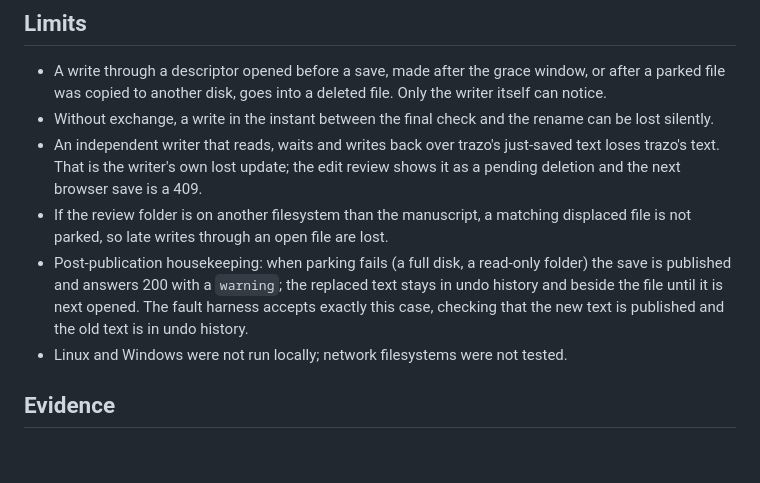
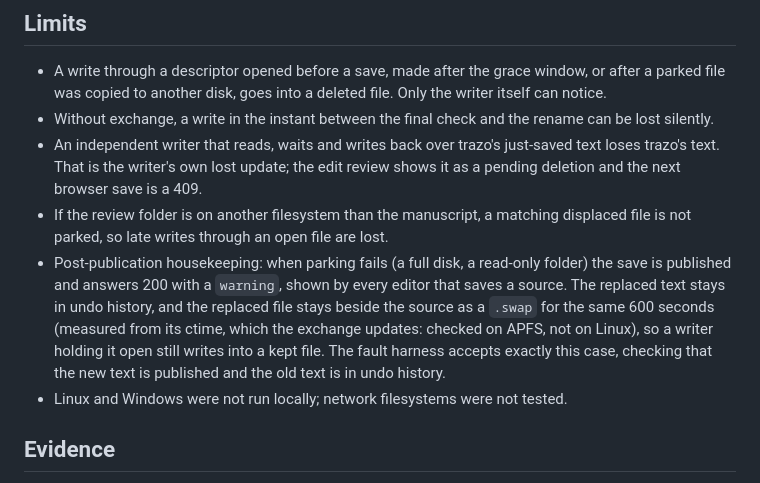
Before and after one commit to joselznom/trazo, a Markdown page: docs/measurement-writer-limits.md, the part around the change. Rendered like a GitHub page; blank space fills up the shorter version.

Commit message:
docs: say where a replaced file waits when it cannot be parked

```diff
--- a/docs/measurement-writer-limits.md
+++ b/docs/measurement-writer-limits.md
@@ -55,10 +55,13 @@ save makes the next save a 409 instead of overwriting it.
 - If the review folder is on another filesystem than the manuscript, a matching
   displaced file is not parked, so late writes through an open file are lost.
 - Post-publication housekeeping: when parking fails (a full disk, a read-only
-  folder) the save is published and answers 200 with a `warning`; the replaced
-  text stays in undo history and beside the file until it is next opened. The
-  fault harness accepts exactly this case, checking that the new text is
-  published and the old text is in undo history.
+  folder) the save is published and answers 200 with a `warning`, shown by
+  every editor that saves a source. The replaced text stays in undo history,
+  and the replaced file stays beside the source as a `.swap` for the same 600
+  seconds (measured from its ctime, which the exchange updates: checked on
+  APFS, not on Linux), so a writer holding it open still writes into a kept
+  file. The fault harness accepts exactly this case, checking that the new text
+  is published and the old text is in undo history.
 - Linux and Windows were not run locally; network filesystems were not tested.
 
 ## Evidence
```
